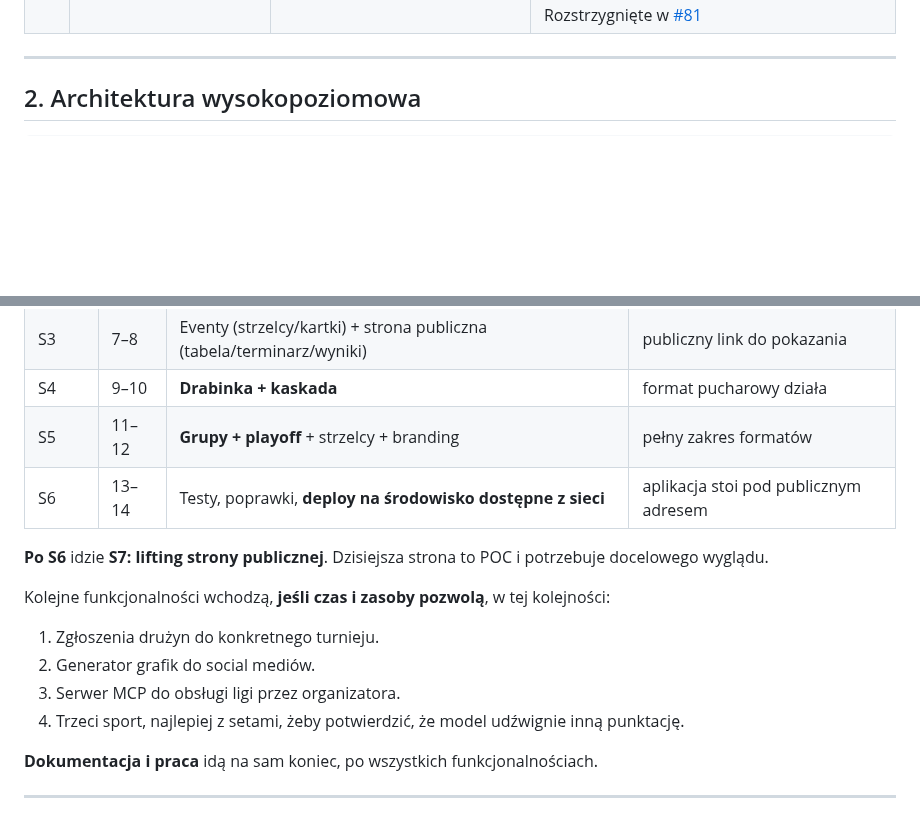
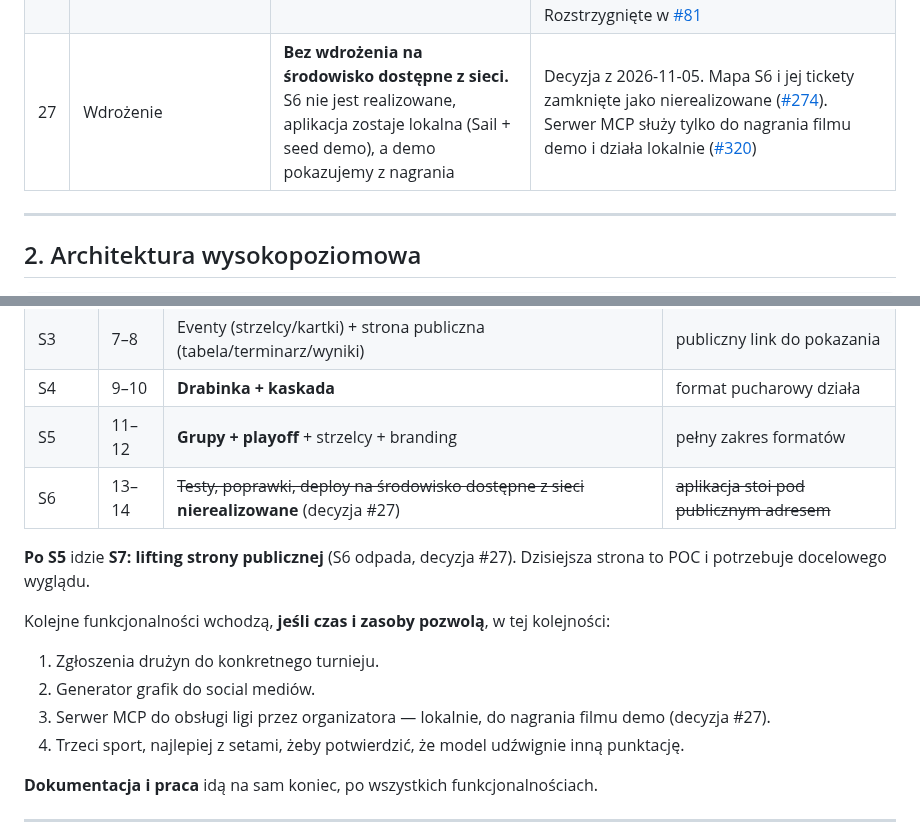
Before and after one commit to dawer2253/sports-tournament-app, a Markdown page: docs/PLAN.md, 2 parts joined by grey strips. GitHub-like rendering; blank space fills up the shorter version.

```diff
--- a/docs/PLAN.md
+++ b/docs/PLAN.md
@@ -35,6 +35,7 @@
 | 24 | „Pauza" (bye) w lidze nieparzystej | **Nie pokazywana jawnie** w terminarzu; kolejka ma po prostu o jeden mecz mniej | Bye to artefakt circle method, nie informacja dla kibica. Wewnętrznie generator dalej go używa |
 | 25 | Domyślna punktacja i tiebreaki per sport | **Ustalone w kontrakcie v0.1**; odłożone zostaje wyłącznie strojenie punktacji per turniej w UI (S1) | Pierwotnie odłożone w całości jako zgadywanie. Przestało nim być, gdy kontrakt zaczął serwować komplet w przykładzie `GET /sports` — piłka `{win:3, draw:1, loss:0}`, kosz `{win:2, draw:0, loss:1}`, `allowsDraw`, `eventTypes`. Mock już to oddaje, a `apps/admin` przeciw temu stoi, więc migracja `sports` przepisuje te wartości dosłownie; rozjazd oznaczałby dwie różne prawdy o tym samym sporcie |
 | 26 | Sport: dane czy strategia | **Sam `config` w bazie**, bez klasy strategii sportu. Punktację za wynik liczy klasyfikacja z `Tournament.points`, nie sport | W S1 i S2 sporty różnią się wartościami, nie algorytmem, a akcesory `Sport` te wartości wystawiają. Klasa niosąca dane dublowałaby `config`, czyli dawałaby dwie prawdy o sporcie (#25). Kod per sport powstaje dopiero z pierwszym algorytmem nie do wyrażenia danymi i czyta `config`. Rozstrzygnięte w [#81](https://github.com/dawer2253/sports-tournament-app/issues/81) |
+| 27 | Wdrożenie | **Bez wdrożenia na środowisko dostępne z sieci.** S6 nie jest realizowane, aplikacja zostaje lokalna (Sail + seed demo), a demo pokazujemy z nagrania | Decyzja z 2026-11-05. Mapa S6 i jej tickety zamknięte jako nierealizowane ([#274](https://github.com/dawer2253/sports-tournament-app/issues/274)). Serwer MCP służy tylko do nagrania filmu demo i działa lokalnie ([#320](https://github.com/dawer2253/sports-tournament-app/issues/320)) |
 
 ---
 
@@ -257,9 +258,9 @@ Standard: Form Requests (walidacja), Policies (autoryzacja), API Resources (DTO)
 | S3 | 7–8 | Eventy (strzelcy/kartki) + strona publiczna (tabela/terminarz/wyniki) | publiczny link do pokazania |
 | S4 | 9–10 | **Drabinka + kaskada** | format pucharowy działa |
 | S5 | 11–12 | **Grupy + playoff** + strzelcy + branding | pełny zakres formatów |
-| S6 | 13–14 | Testy, poprawki, **deploy na środowisko dostępne z sieci** | aplikacja stoi pod publicznym adresem |
+| S6 | 13–14 | ~~Testy, poprawki, deploy na środowisko dostępne z sieci~~ **nierealizowane** (decyzja #27) | ~~aplikacja stoi pod publicznym adresem~~ |
 
-**Po S6** idzie **S7: lifting strony publicznej**. Dzisiejsza strona to POC
+**Po S5** idzie **S7: lifting strony publicznej** (S6 odpada, decyzja #27). Dzisiejsza strona to POC
 i potrzebuje docelowego wyglądu.
 
 Kolejne funkcjonalności wchodzą, **jeśli czas i zasoby pozwolą**, w tej
@@ -267,7 +268,8 @@ kolejności:
 
 1. Zgłoszenia drużyn do konkretnego turnieju.
 2. Generator grafik do social mediów.
-3. Serwer MCP do obsługi ligi przez organizatora.
+3. Serwer MCP do obsługi ligi przez organizatora — lokalnie, do nagrania
+   filmu demo (decyzja #27).
 4. Trzeci sport, najlepiej z setami, żeby potwierdzić, że model udźwignie
    inną punktację.
 
```
Also changed, not shown: docs/TASKS.md (+10 -7 lines).
